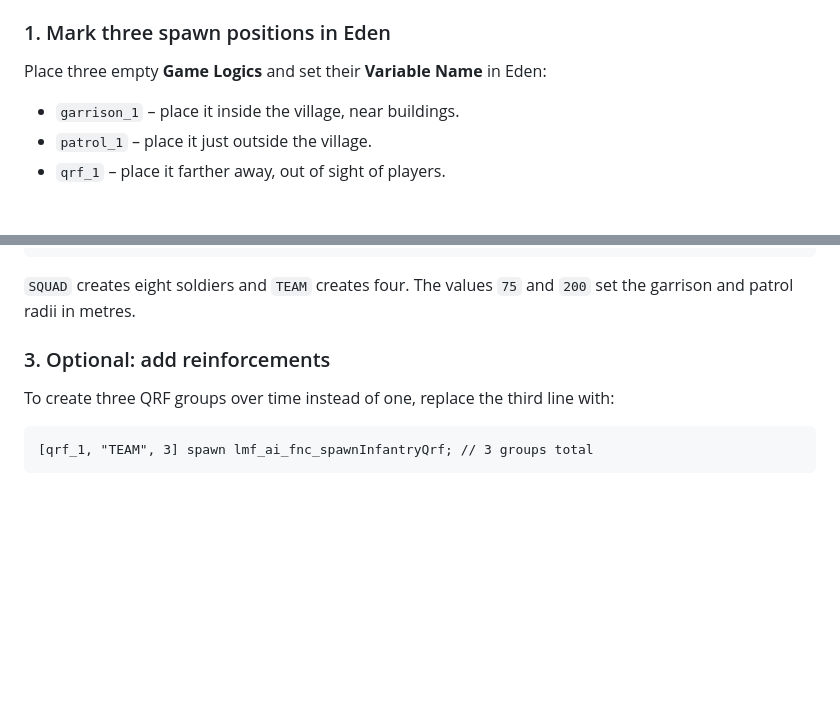
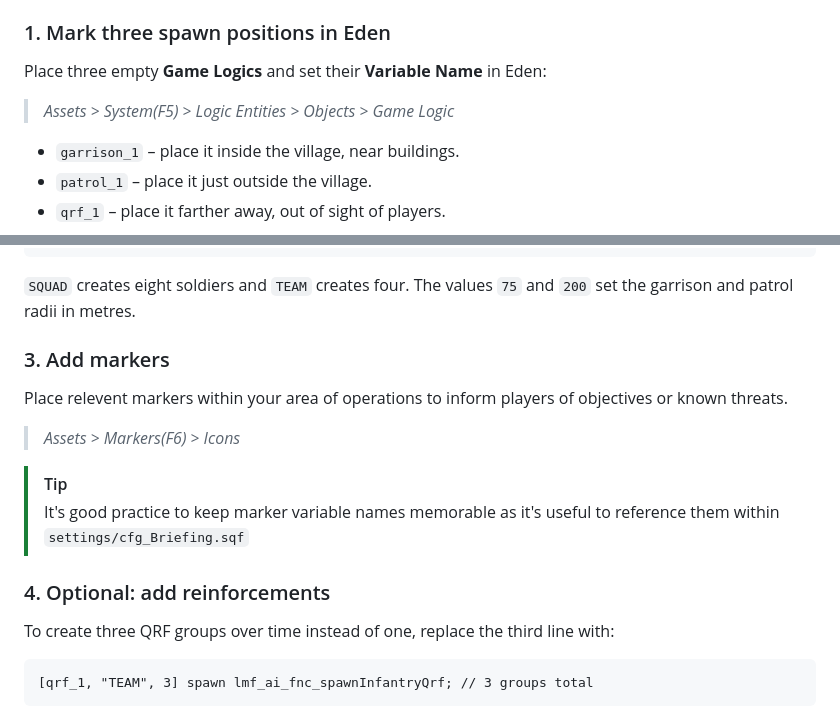
Before and after one commit to Liquidtracer/lambs-mission-framework, a Markdown page: docs/mission-maker-reference.md, 2 parts joined by grey strips. Drawn GitHub-style; blank space fills up the shorter version.

Commit message:
Update mission-maker-reference.md
First pass at amendments to 'your first mission' segment.

```diff
--- a/docs/mission-maker-reference.md
+++ b/docs/mission-maker-reference.md
@@ -76,6 +76,7 @@ Configure the enemy unit classnames in `settings/cfg_AI.sqf` before spawning AI.
 ### 1. Mark three spawn positions in Eden
 
 Place three empty **Game Logics** and set their **Variable Name** in Eden:
+> _Assets > System(F5) > Logic Entities > Objects > Game Logic_
 
 - `garrison_1` – place it inside the village, near buildings.
 - `patrol_1` – place it just outside the village.
@@ -103,8 +104,17 @@ if (isServer) then {
 
 `SQUAD` creates eight soldiers and `TEAM` creates four. The values `75` and `200` set the garrison and patrol radii in metres.
 
+<a id="first-mission-markers"></a>
+### 3. Add markers
+
+Place relevent markers within your area of operations to inform players of objectives or known threats.
+> _Assets > Markers(F6) > Icons_
+
+> [!TIP]
+> It's good practice to keep marker variable names memorable as it's useful to reference them within `settings/cfg_Briefing.sqf`
+
 <a id="first-mission-reinforcements"></a>
-### 3. Optional: add reinforcements
+### 4. Optional: add reinforcements
 
 To create three QRF groups over time instead of one, replace the third line with:
 
```
